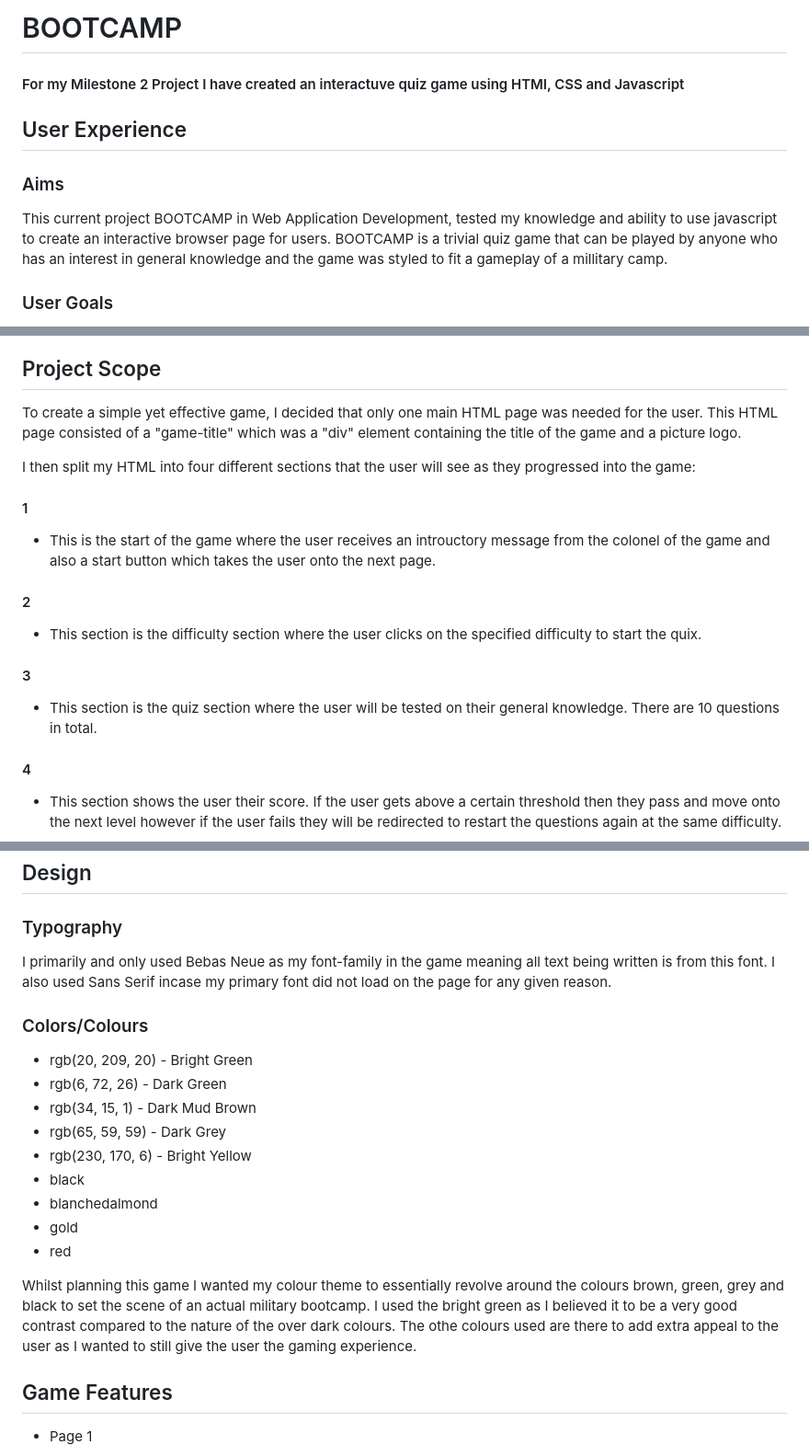
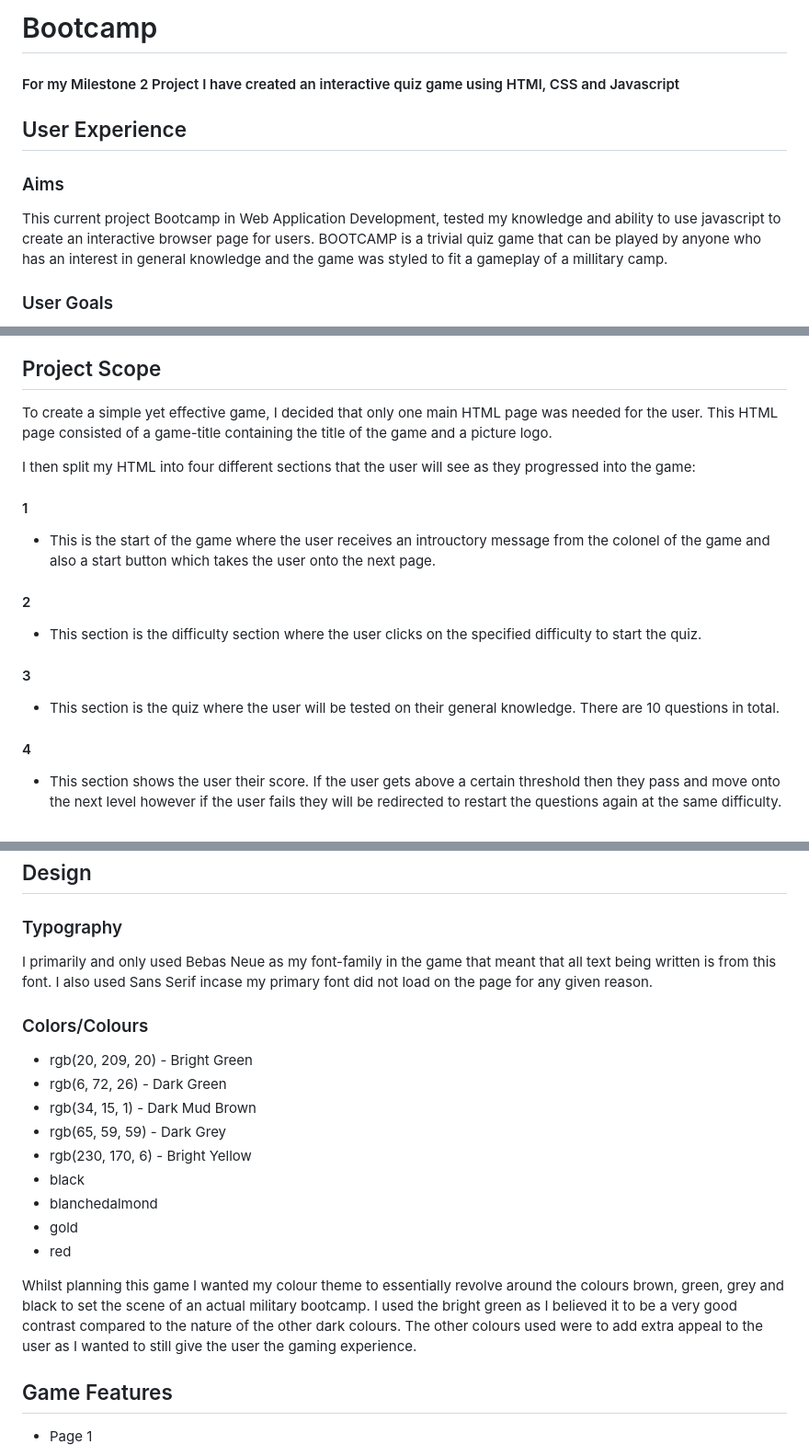
Before and after one commit to JeyAsare/bootcamp, a Markdown page: README.md, 3 parts joined by grey strips. Shown: that part at 92% size. Rendered like a GitHub page.

Commit message:
read over and finalised my readme.md

```diff
--- a/README.md
+++ b/README.md
@@ -1,12 +1,12 @@
-# BOOTCAMP
+# Bootcamp
 
-#### For my Milestone 2 Project I have created an interactuve quiz game using HTMl, CSS and Javascript
+#### For my Milestone 2 Project I have created an interactive quiz game using HTMl, CSS and Javascript
 
 ## User Experience
 
 ### Aims
 
-This current project BOOTCAMP in Web Application Development, tested my knowledge and ability to use javascript to create an interactive browser page for users. BOOTCAMP is a trivial quiz game that can be played by anyone who has an interest in general knowledge and the game was styled to fit a gameplay of a millitary camp.
+This current project Bootcamp in Web Application Development, tested my knowledge and ability to use javascript to create an interactive browser page for users. BOOTCAMP is a trivial quiz game that can be played by anyone who has an interest in general knowledge and the game was styled to fit a gameplay of a millitary camp.
 
 ### User Goals
 
@@ -28,7 +28,7 @@ This current project BOOTCAMP in Web Application Development, tested my knowledg
 
 ## Project Scope
 
-To create a simple yet effective game, I decided that only one main HTML page was needed for the user. This HTML page consisted of a "game-title" which was a "div" element containing the title of the game and a picture logo.
+To create a simple yet effective game, I decided that only one main HTML page was needed for the user. This HTML page consisted of a game-title containing the title of the game and a picture logo.
 
 I then split my HTML into four different sections that the user will see as they progressed into the game:
 
@@ -38,11 +38,11 @@ I then split my HTML into four different sections that the user will see as they
 
 #### 2
 
-- This section is the difficulty section where the user clicks on the specified difficulty to start the quix.
+- This section is the difficulty section where the user clicks on the specified difficulty to start the quiz.
 
 #### 3
 
-- This section is the quiz section where the user will be tested on their general knowledge. There are 10 questions in total.
+- This section is the quiz where the user will be tested on their general knowledge. There are 10 questions in total.
 
 #### 4
 
@@ -65,7 +65,7 @@ Mobile Versrion:
 
 ### Typography
 
-I primarily and only used Bebas Neue as my font-family in the game meaning all text being written is from this font. I also used Sans Serif incase my primary font did not load on the page for any given reason.
+I primarily and only used Bebas Neue as my font-family in the game that meant that all text being written is from this font. I also used Sans Serif incase my primary font did not load on the page for any given reason.
 
 ### Colors/Colours
 
@@ -79,8 +79,8 @@ I primarily and only used Bebas Neue as my font-family in the game meaning all t
 - gold
 - red
 
-Whilst planning this game I wanted my colour theme to essentially revolve around the colours brown, green, grey and black to set the scene of an actual military bootcamp. I used the bright green as I believed it to be a very good contrast compared to the nature of the over dark colours.
-The othe colours used are there to add extra appeal to the user as I wanted to still give the user the gaming experience.
+Whilst planning this game I wanted my colour theme to essentially revolve around the colours brown, green, grey and black to set the scene of an actual military bootcamp. I used the bright green as I believed it to be a very good contrast compared to the nature of the other dark colours.
+The other colours used were to add extra appeal to the user as I wanted to still give the user the gaming experience.
 
 ## Game Features
 
```
Also changed, not shown: other parts of README.md (+5 -3 lines).
